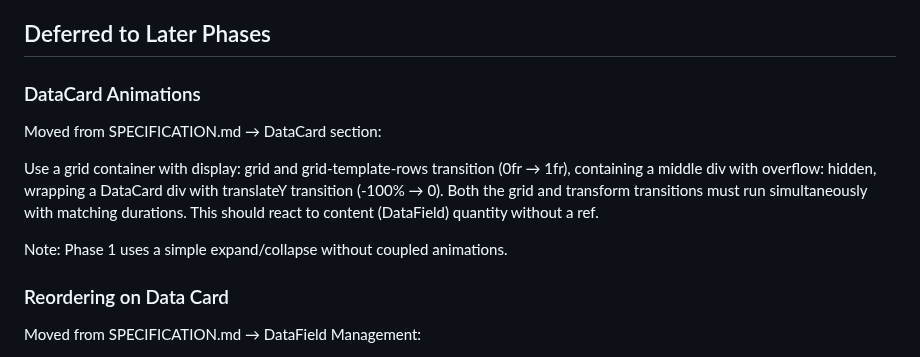
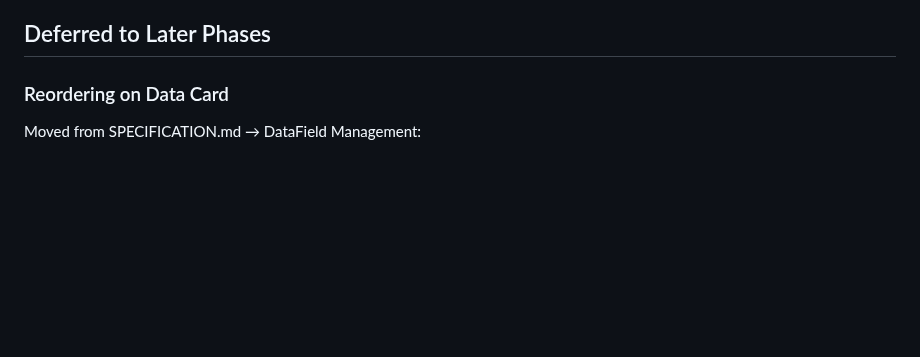
Before and after one commit to blarvin/complete-maintenance-management, a Markdown page: LATER.md, the part around the change. Rendered like a GitHub page; blank space fills up the shorter version.

Commit message:
Moved DataCard animations details from LATER to SPEC. ... Added local storage data persistence minimal implementation outline to SPEC.

```diff
--- a/LATER.md
+++ b/LATER.md
@@ -6,13 +6,6 @@
 - **Skip isEditable and isLocked**: All data fields are editable for now, no "locking" features for now
 
 ## Deferred to Later Phases
-
-### DataCard Animations
-Moved from SPECIFICATION.md → DataCard section:
-
-Use a grid container with display: grid and grid-template-rows transition (0fr → 1fr), containing a middle div with overflow: hidden, wrapping a DataCard div with translateY transition (-100% → 0). Both the grid and transform transitions must run simultaneously with matching durations. This should react to content (DataField) quantity without a ref.
-
-Note: Phase 1 uses a simple expand/collapse without coupled animations.
 
 ### Reordering on Data Card
 Moved from SPECIFICATION.md → DataField Management:
```
Also changed, not shown: SPECIFICATION.md (+14 -8 lines).
